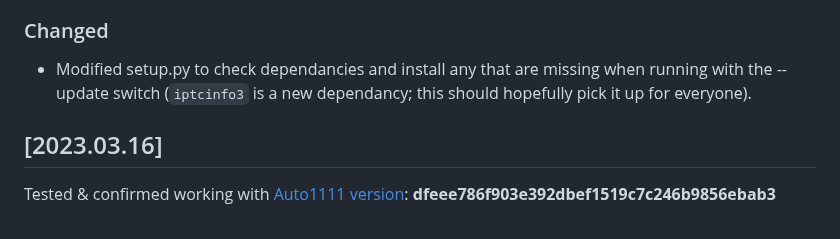
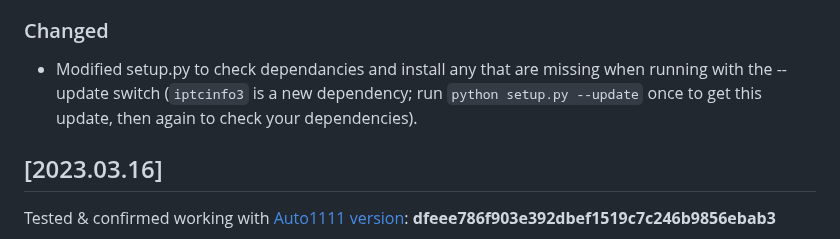
Before and after one commit to rbbrdckybk/dream-factory, a Markdown page: CHANGELOG.md, the part around the change. GitHub-like rendering.

````diff
--- a/CHANGELOG.md
+++ b/CHANGELOG.md
@@ -15,7 +15,7 @@ Tested & confirmed working with [Auto1111 version](https://github.com/rbbrdckybk
 - Added some additional initial data handshaking with Auto1111 to grab available upscalers/scripts for future additions.
 
 ### Changed
-- Modified setup.py to check dependancies and install any that are missing when running with the --update switch (```iptcinfo3``` is a new dependancy; this should hopefully pick it up for everyone).
+- Modified setup.py to check dependancies and install any that are missing when running with the --update switch (```iptcinfo3``` is a new dependency; run ```python setup.py --update``` once to get this update, then again to check your dependencies).
 
 ## [2023.03.16]
 Tested & confirmed working with [Auto1111 version](https://github.com/rbbrdckybk/dream-factory#compatibility-with-automatic1111): **dfeee786f903e392dbef1519c7c246b9856ebab3**
````
